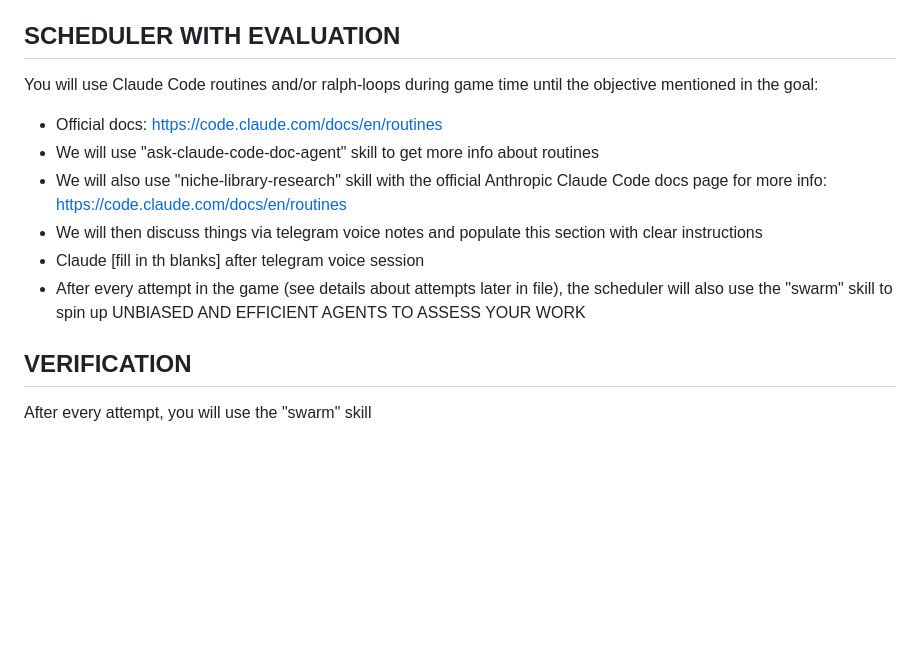
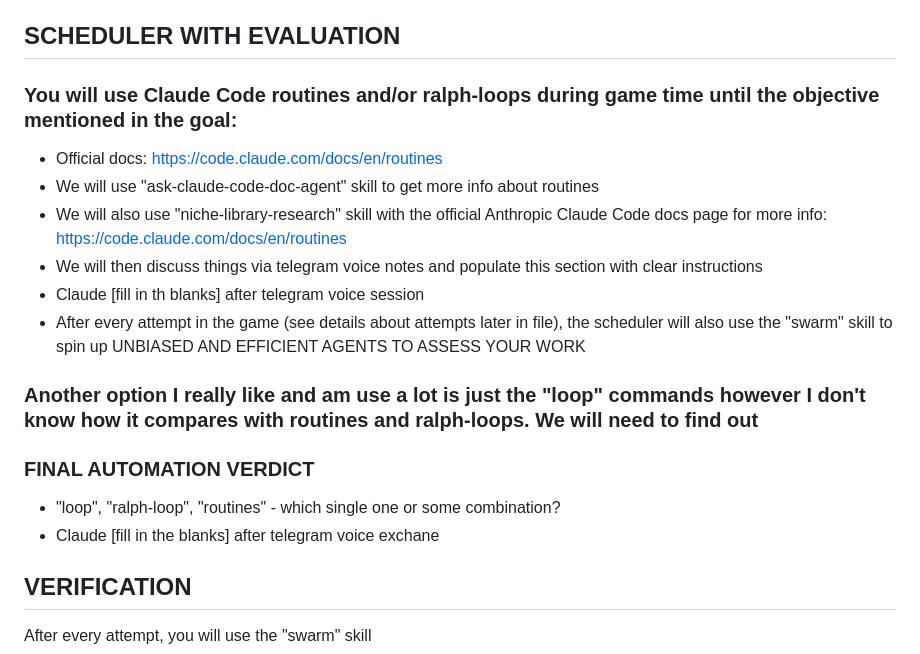
Before and after one commit to VivekKarmarkar/tg-voicenote-and-rc-dogfooding-with-pinn-qdes, a Markdown page: claude_sandbox/problem-statement/modified_problem_statement_3.md, the part around the change. GitHub-like rendering; blank space fills up the shorter version.

Commit message:
Add scheduler automation comparison section to problem statement 3
Co-Authored-By: Claude Opus 4.6 <noreply@anthropic.com>

```diff
--- a/claude_sandbox/problem-statement/modified_problem_statement_3.md
+++ b/claude_sandbox/problem-statement/modified_problem_statement_3.md
@@ -30,7 +30,7 @@ The PINN must estimate angular velocity components within ±0.1 rad/s envelopes
 
 ## SCHEDULER WITH EVALUATION
 
-You will use Claude Code routines and/or ralph-loops during game time until the objective mentioned in the goal:
+### You will use Claude Code routines and/or ralph-loops during game time until the objective mentioned in the goal:
 - Official docs: https://code.claude.com/docs/en/routines
 - We will use "ask-claude-code-doc-agent" skill to get more info about routines
 - We will also use "niche-library-research" skill with the official Anthropic Claude Code docs page for more info: https://code.claude.com/docs/en/routines
@@ -38,6 +38,11 @@ You will use Claude Code routines and/or ralph-loops during game time until the
 - Claude [fill in th blanks] after telegram voice session
 - After every attempt in the game (see details about attempts later in file), the scheduler will also use the "swarm" skill to spin up UNBIASED AND EFFICIENT AGENTS TO ASSESS YOUR WORK
 
+### Another option I really like and am use a lot is just the "loop" commands however I don't know how it compares with routines and ralph-loops. We will need to find out
+
+### FINAL AUTOMATION VERDICT
+- "loop", "ralph-loop", "routines" - which single one or some combination?
+- Claude [fill in the blanks] after telegram voice exchane
 
 ## VERIFICATION
 
```
